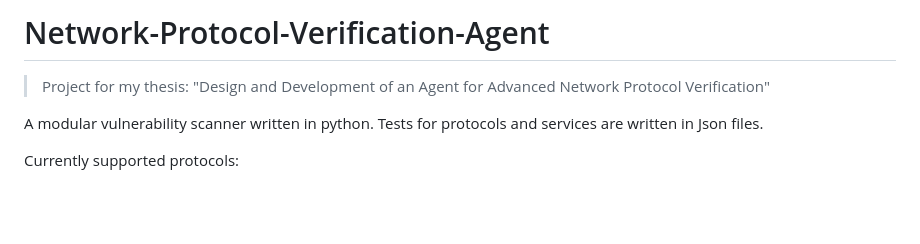
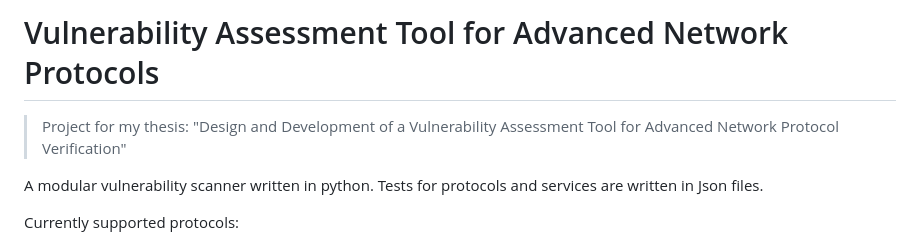
Before and after one commit to Veronica-Falgiani/Network-Protocol-Verification-Agent, a Markdown page: README.md, the part around the change. Drawn GitHub-style; blank space fills up the shorter version.

```diff
--- a/README.md
+++ b/README.md
@@ -1,6 +1,6 @@
-# Network-Protocol-Verification-Agent
+# Vulnerability Assessment Tool for Advanced Network Protocols
 
-> Project for my thesis: "Design and Development of an Agent for Advanced Network Protocol Verification"
+> Project for my thesis: "Design and Development of a Vulnerability Assessment Tool for Advanced Network Protocol Verification"
 
 A modular vulnerability scanner written in python. Tests for protocols and services are written in Json files.
 
```
